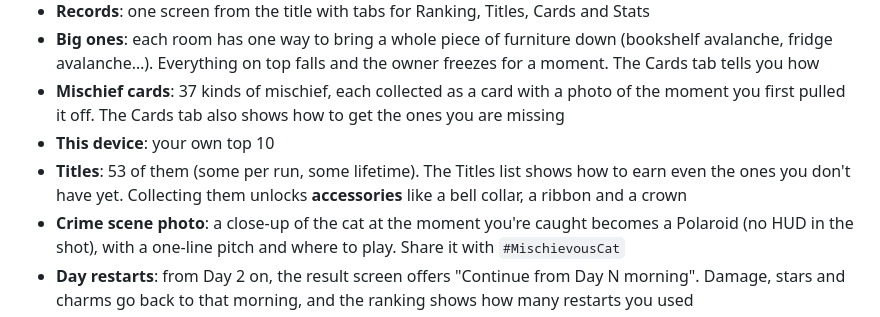
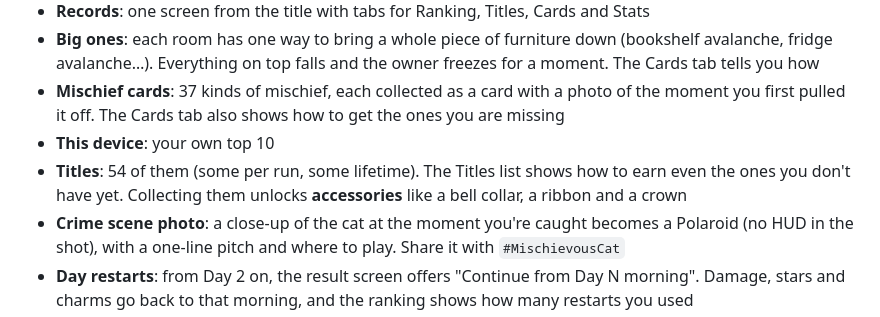
Before and after one commit to kotaooka/mischievous-cat, a Markdown page: README.en.md, the part around the change. Drawn GitHub-style.

Commit message:
README: 称号の数を 54 に

```diff
--- a/README.en.md
+++ b/README.en.md
@@ -128,7 +128,7 @@ As stages go on, pricey items start appearing up high (hanging shelf, curtain ra
 - **Big ones**: each room has one way to bring a whole piece of furniture down (bookshelf avalanche, fridge avalanche…). Everything on top falls and the owner freezes for a moment. The Cards tab tells you how
 - **Mischief cards**: 37 kinds of mischief, each collected as a card with a photo of the moment you first pulled it off. The Cards tab also shows how to get the ones you are missing
 - **This device**: your own top 10
-- **Titles**: 53 of them (some per run, some lifetime). The Titles list shows how to earn even the ones you don't have yet. Collecting them unlocks **accessories** like a bell collar, a ribbon and a crown
+- **Titles**: 54 of them (some per run, some lifetime). The Titles list shows how to earn even the ones you don't have yet. Collecting them unlocks **accessories** like a bell collar, a ribbon and a crown
 - **Crime scene photo**: a close-up of the cat at the moment you're caught becomes a Polaroid (no HUD in the shot), with a one-line pitch and where to play. Share it with `#MischievousCat`
 - **Day restarts**: from Day 2 on, the result screen offers "Continue from Day N morning". Damage, stars and charms go back to that morning, and the ranking shows how many restarts you used
 - **Bad records**: unsigned records and impossible scores don't appear in the ranking
```
Also changed, not shown: README.md (+2 -2 lines).
